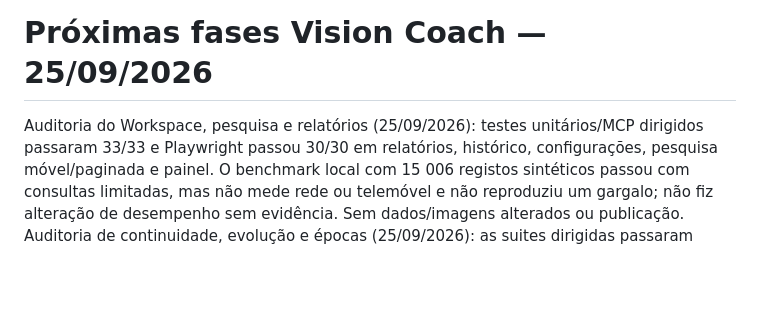
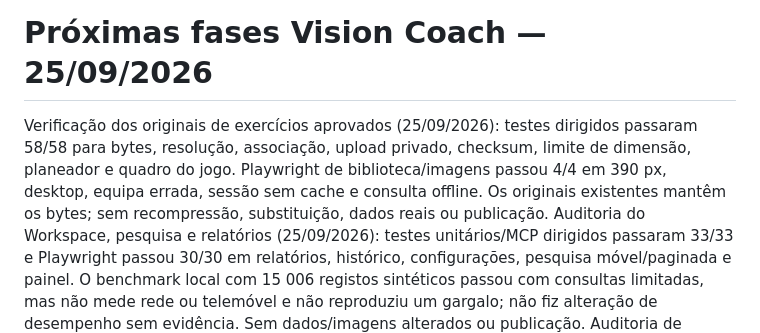
Before and after one commit to cbunny1990/treinador, a Markdown page: docs/development-roadmap.md, the part around the change. Rendered like a GitHub page; blank space fills up the shorter version.

Commit message:
Record approved exercise image preservation audit

```diff
--- a/docs/development-roadmap.md
+++ b/docs/development-roadmap.md
@@ -1,4 +1,5 @@
 # Próximas fases Vision Coach — 25/09/2026
+Verificação dos originais de exercícios aprovados (25/09/2026): testes dirigidos passaram 58/58 para bytes, resolução, associação, upload privado, checksum, limite de dimensão, planeador e quadro do jogo. Playwright de biblioteca/imagens passou 4/4 em 390 px, desktop, equipa errada, sessão sem cache e consulta offline. Os originais existentes mantêm os bytes; sem recompressão, substituição, dados reais ou publicação.
 Auditoria do Workspace, pesquisa e relatórios (25/09/2026): testes unitários/MCP dirigidos passaram 33/33 e Playwright passou 30/30 em relatórios, histórico, configurações, pesquisa móvel/paginada e painel. O benchmark local com 15 006 registos sintéticos passou com consultas limitadas, mas não mede rede ou telemóvel e não reproduziu um gargalo; não fiz alteração de desempenho sem evidência. Sem dados/imagens alterados ou publicação.
 Auditoria de continuidade, evolução e épocas (25/09/2026): as suites dirigidas passaram 56/56 em modelo/MCP para continuidade avaliação→memória→proposta→aprovação, objetivos individuais/equipa e épocas. Playwright dirigido passou 21/21 em continuidade, plano semanal, progressão apenas por decisão do treinador, histórico individual, filtros de época e exportação dentro do período. Nenhum defeito reproduzido nem código funcional alterado nesta revisão; sem registos reais, imagens ou publicação.
 Validação integrada de jogo/análise e sincronização (25/09/2026): na stack Supabase isolada, `npm run test:supabase-local` passou 4/4, incluindo a consulta MCP de padrões por data real do jogo (com cobertura parcial explícita e isolamento por equipa), Realtime/RLS, duas sessões com round-trip/conflito/tombstone/fotografia privada/equipa errada e isolamento RAG. O E2E de duas PWA PC↔telemóvel passou 1/1 em trabalho offline, conflito concorrente e não ressuscitar eliminados. Stack parada com backup (`backup: true`); as 26 migrations isoladas coincidem por nome e SHA-256 com o branch. Apenas utilizadores/registos sintéticos; sem provider externo, projeto partilhado, dados reais ou publicação.
```
